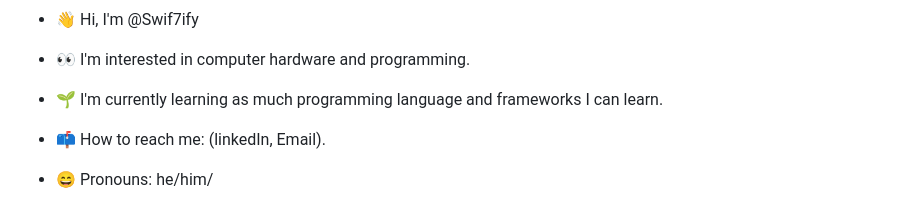
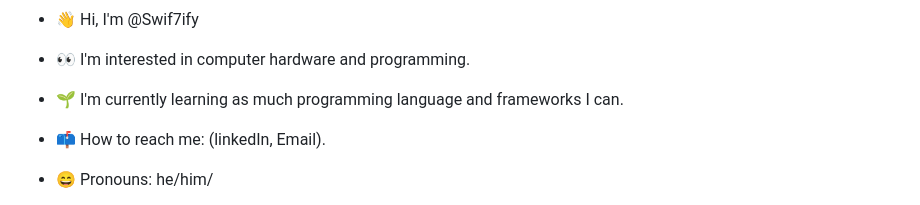
Before and after one commit to Swif7ify/Swif7ify, a Markdown page: README.md, the part around the change. Rendered like a GitHub page.

```diff
--- a/README.md
+++ b/README.md
@@ -36,7 +36,7 @@ Send me donation to stonk my career: [Paypal](https://paypal.me/EarlOrdovez) | [
 - 👋 Hi, I'm @Swif7ify
 
 - 👀 I'm interested in computer hardware and programming.
-- 🌱 I'm currently learning as much programming language and frameworks I can learn.
+- 🌱 I'm currently learning as much programming language and frameworks I can.
 - 📫 How to reach me: (linkedIn, Email).
 - 😄 Pronouns: he/him/
 - ⚡ Fun fact: I learned Japanese こにちは.
```
